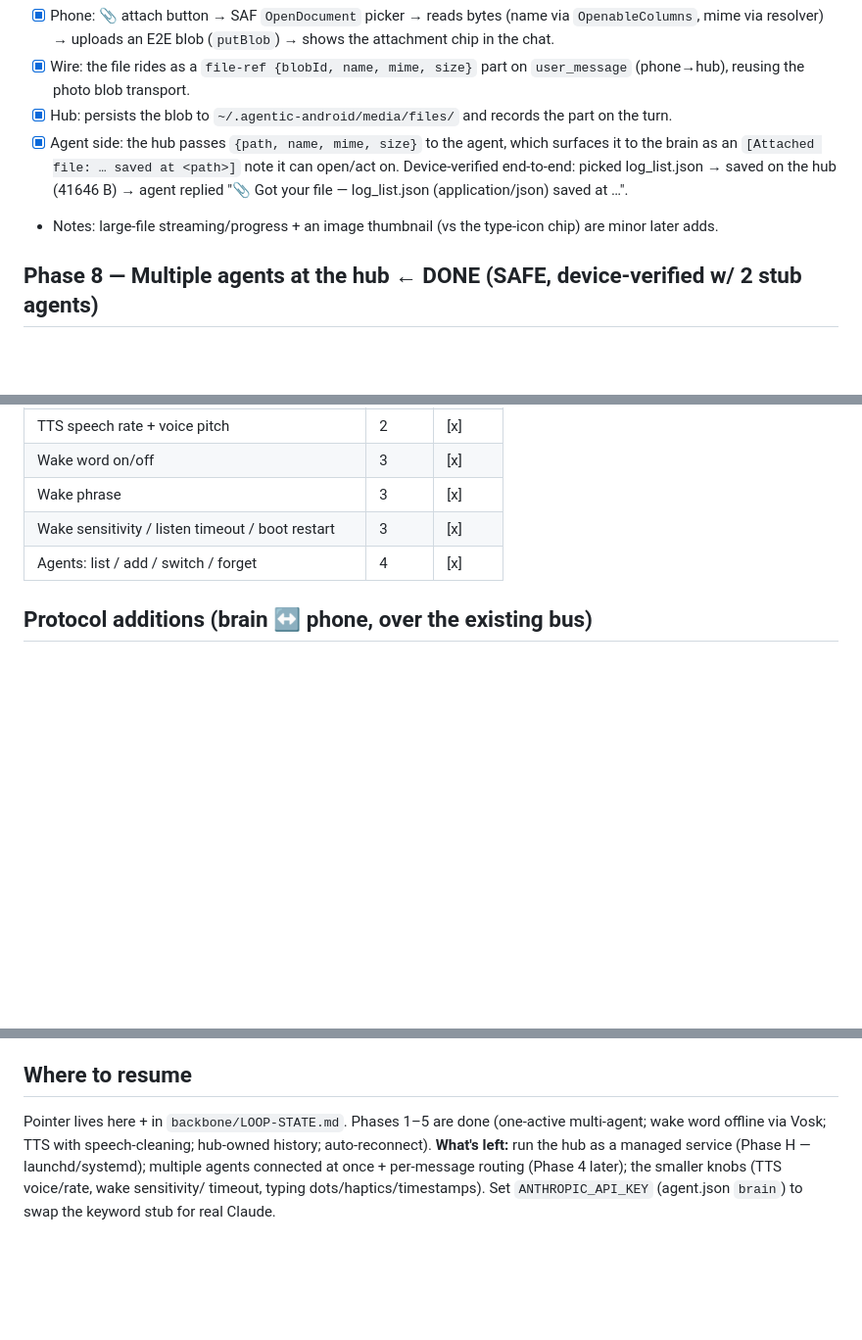
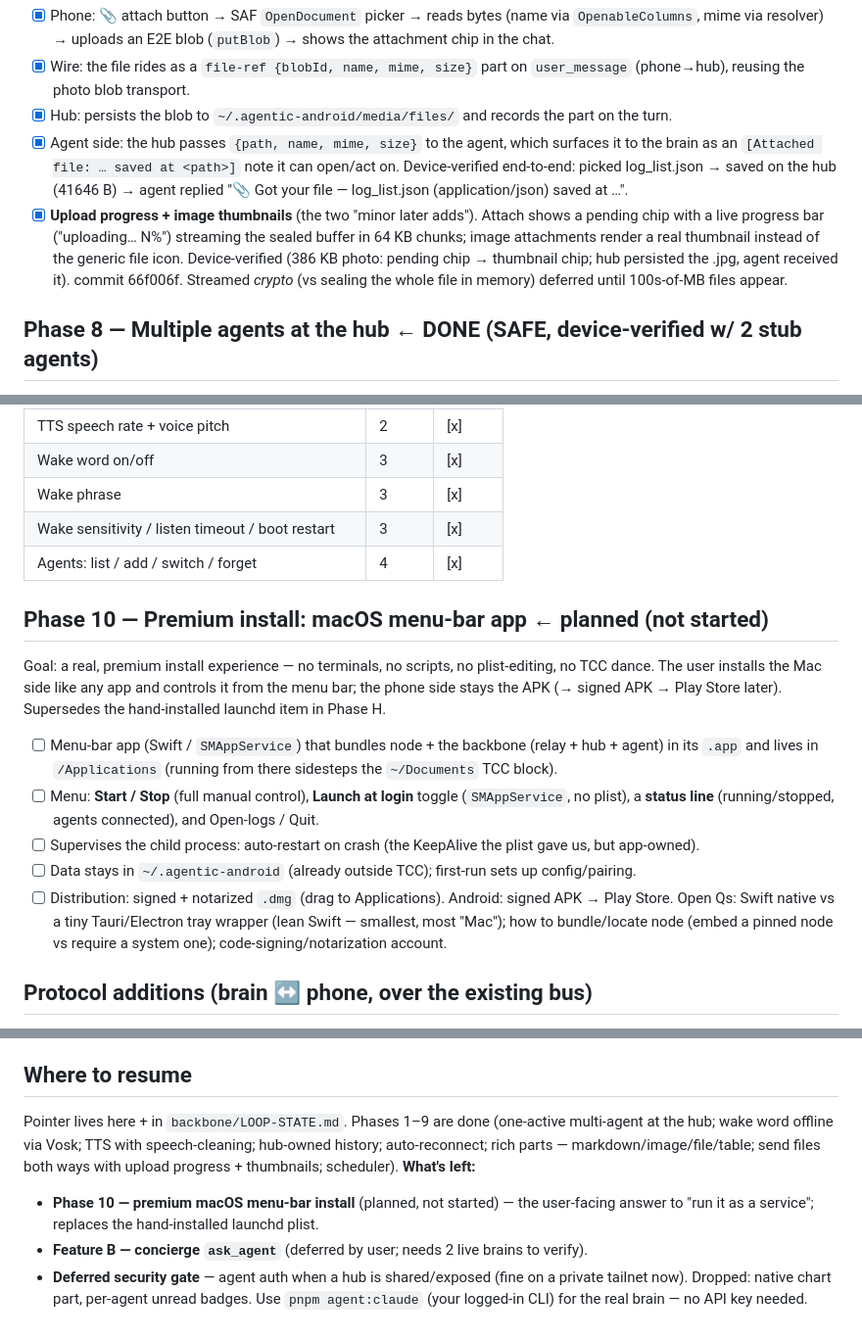
Before and after one commit to rg1989/Agentic-Android, a Markdown page: PLAN.md, 3 parts joined by grey strips. Shown at 98% size. GitHub-like rendering; blank space fills up the shorter version.

Commit message:
Plan: reflect reality — minors done/dropped; new Phase 10 (premium install)
- Phase 7: upload progress + image thumbnails marked done (commit 66f006f).
- Dropped: native chart part (agent renders charts as images); per-agent
  unread badges (only meaningful with Feature B).
- Hub-auth reframed as a deferred security gate (required before a shared/
  exposed hub; fine on a single-user private Tailscale tailnet).
- Ticked the two stale "moved to Phase 8" boxes (Phase 8 is done).
- New Phase 10 — premium macOS menu-bar app (Start/Stop + Launch-at-login,
  runs from /Applications so the ~/Documents TCC block disappears); retires
  the hand-installed launchd item into it.

Co-Authored-By: Claude Opus 4.8 <noreply@anthropic.com>

```diff
--- a/PLAN.md
+++ b/PLAN.md
@@ -184,7 +187,11 @@ for the agent. Reuses the same hub blob/media path + the `file-ref` part (phone
       brain as an `[Attached file: … saved at <path>]` note it can open/act on.
       Device-verified end-to-end: picked log_list.json → saved on the hub (41646 B) → agent replied
       "📎 Got your file — log_list.json (application/json) saved at …".
-- Notes: large-file streaming/progress + an image thumbnail (vs the type-icon chip) are minor later adds.
+- [x] **Upload progress + image thumbnails** (the two "minor later adds"). Attach shows a pending chip
+      with a live progress bar ("uploading… N%") streaming the sealed buffer in 64 KB chunks; image
+      attachments render a real thumbnail instead of the generic file icon. Device-verified (386 KB photo:
+      pending chip → thumbnail chip; hub persisted the .jpg, agent received it). commit 66f006f.
+      Streamed *crypto* (vs sealing the whole file in memory) deferred until 100s-of-MB files appear.
 
 ## Phase 8 — Multiple agents at the hub  ← **DONE (SAFE, device-verified w/ 2 stub agents)**
 Implemented the **1:1-selected** routing model (the simplest the plan flagged) in a **SAFE, additive**
@@ -253,6 +262,20 @@ never by the ephemeral agent turn or a per-process timer.
 | Wake sensitivity / listen timeout / boot restart | 3 | [x] |
 | Agents: list / add / switch / forget | 4 | [x] |
 
+## Phase 10 — Premium install: macOS menu-bar app  ← **planned (not started)**
+Goal: a real, premium install experience — no terminals, no scripts, no plist-editing, no TCC dance.
+The user installs the Mac side like any app and controls it from the menu bar; the phone side stays the
+APK (→ signed APK → Play Store later). Supersedes the hand-installed launchd item in Phase H.
+- [ ] Menu-bar app (Swift / `SMAppService`) that bundles node + the backbone (relay + hub + agent) in
+      its `.app` and lives in `/Applications` (running from there sidesteps the `~/Documents` TCC block).
+- [ ] Menu: **Start / Stop** (full manual control), **Launch at login** toggle (`SMAppService`, no plist),
+      a **status line** (running/stopped, agents connected), and Open-logs / Quit.
+- [ ] Supervises the child process: auto-restart on crash (the KeepAlive the plist gave us, but app-owned).
+- [ ] Data stays in `~/.agentic-android` (already outside TCC); first-run sets up config/pairing.
+- [ ] Distribution: signed + notarized `.dmg` (drag to Applications). Android: signed APK → Play Store.
+Open Qs: Swift native vs a tiny Tauri/Electron tray wrapper (lean Swift — smallest, most "Mac"); how to
+bundle/locate node (embed a pinned node vs require a system one); code-signing/notarization account.
+
 ## Protocol additions (brain ↔ phone, over the existing bus)
 - `agent_status` (brain→phone): `{ label: string }` — transient "what I'm doing now". Cleared by
   the next `assistant_message`. (Phase 1)
@@ -266,9 +289,13 @@ never by the ephemeral agent turn or a per-process timer.
    add concurrent later.
 
 ## Where to resume
-Pointer lives here + in `backbone/LOOP-STATE.md`. Phases 1–5 are done (one-active multi-agent;
-wake word offline via Vosk; TTS with speech-cleaning; hub-owned history; auto-reconnect). **What's
-left:** run the hub as a managed service (Phase H — launchd/systemd); multiple agents connected at
-once + per-message routing (Phase 4 later); the smaller knobs (TTS voice/rate, wake sensitivity/
-timeout, typing dots/haptics/timestamps). Set `ANTHROPIC_API_KEY` (agent.json `brain`) to swap the
-keyword stub for real Claude.
+Pointer lives here + in `backbone/LOOP-STATE.md`. Phases 1–9 are done (one-active multi-agent at the
+hub; wake word offline via Vosk; TTS with speech-cleaning; hub-owned history; auto-reconnect; rich
+parts — markdown/image/file/table; send files both ways with upload progress + thumbnails; scheduler).
+**What's left:**
+- **Phase 10 — premium macOS menu-bar install** (planned, not started) — the user-facing answer to
+  "run it as a service"; replaces the hand-installed launchd plist.
+- **Feature B — concierge `ask_agent`** (deferred by user; needs 2 live brains to verify).
+- **Deferred security gate** — agent auth when a hub is shared/exposed (fine on a private tailnet now).
+Dropped: native chart part, per-agent unread badges. Use `pnpm agent:claude` (your logged-in CLI) for
+the real brain — no API key needed.
```
Also changed, not shown: other parts of PLAN.md (+11 -6 lines).
